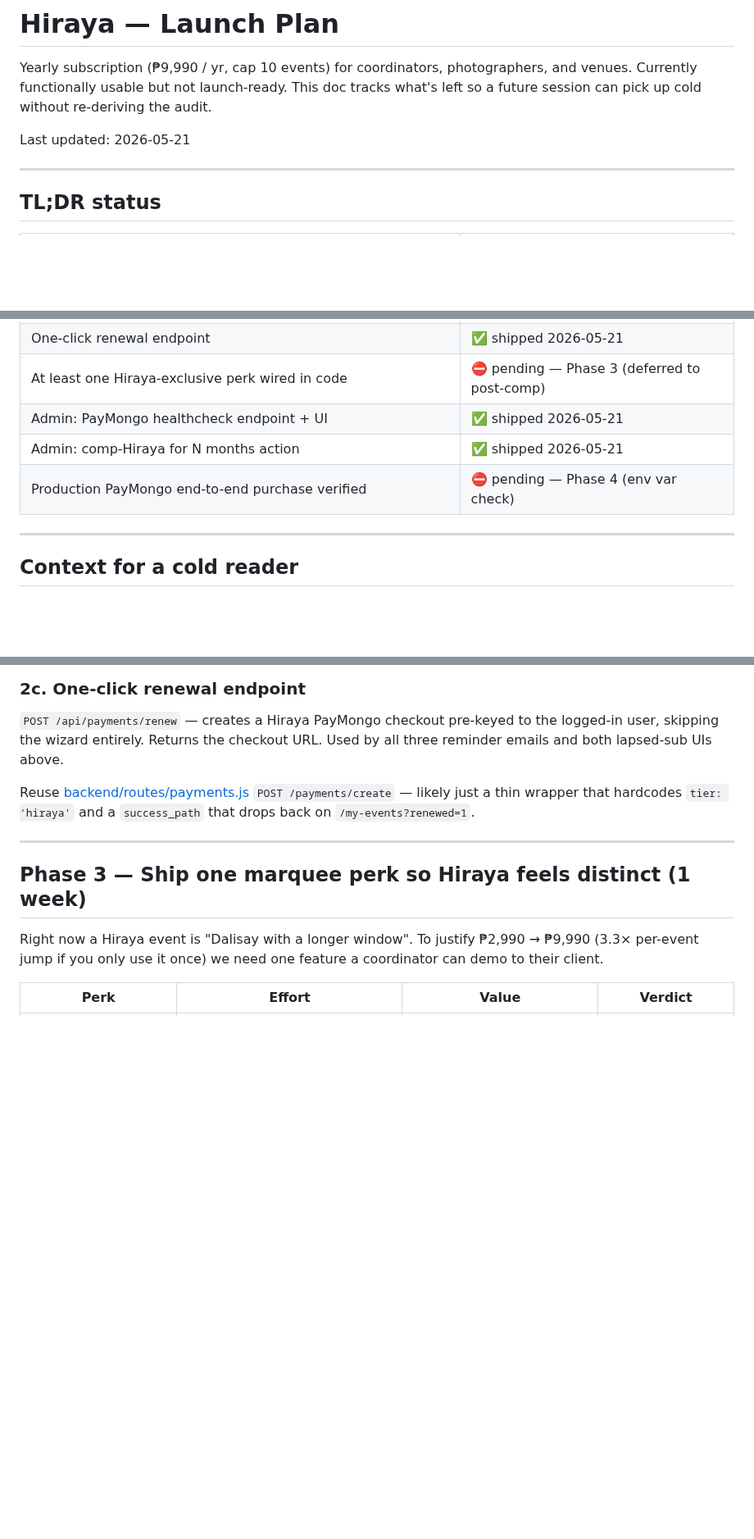
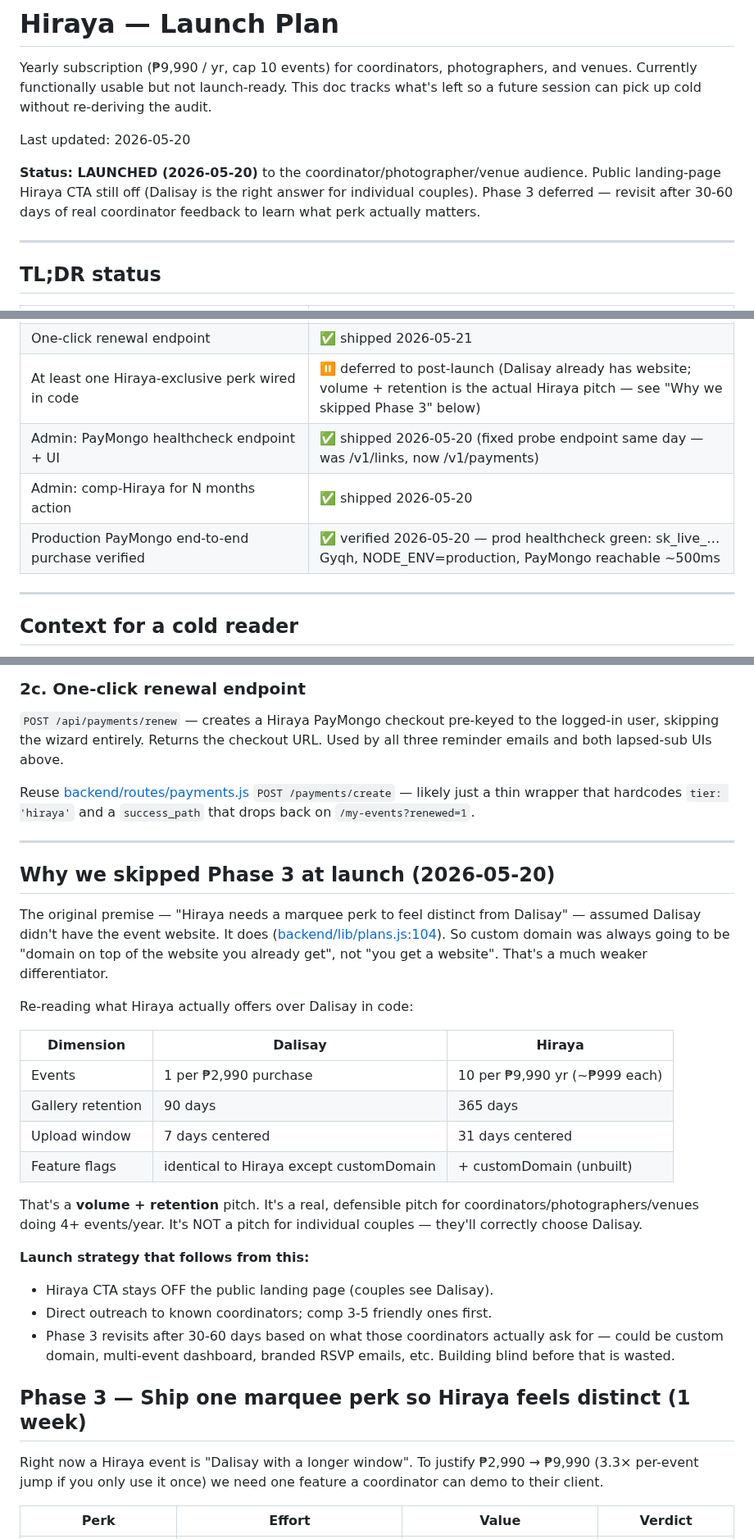
Before and after one commit to besogolbb/reelday, a Markdown page: docs/hiraya-launch-plan.md, 3 parts joined by grey strips. Shown at 82% size. Drawn GitHub-style; blank space fills up the shorter version.

Commit message:
docs(hiraya): mark launched, document why Phase 3 was skipped
Phase 4 verified on prod: live PayMongo key wired, NODE_ENV=production,
healthcheck reachable. Phase 3 deferred — Dalisay already includes the
event website, so custom-domain wasn't the marquee differentiator the
plan assumed. The real Hiraya pitch is volume + retention for the
coordinator/photographer/venue audience.

Co-Authored-By: Claude Opus 4.7 <noreply@anthropic.com>

```diff
--- a/docs/hiraya-launch-plan.md
+++ b/docs/hiraya-launch-plan.md
@@ -5,7 +5,12 @@ photographers, and venues. Currently functionally usable but not
 launch-ready. This doc tracks what's left so a future session can
 pick up cold without re-deriving the audit.
 
-Last updated: 2026-05-21
+Last updated: 2026-05-20
+
+**Status: LAUNCHED (2026-05-20)** to the coordinator/photographer/venue
+audience. Public landing-page Hiraya CTA still off (Dalisay is the right
+answer for individual couples). Phase 3 deferred — revisit after 30-60
+days of real coordinator feedback to learn what perk actually matters.
 
 ---
 
@@ -25,10 +30,10 @@ Last updated: 2026-05-21
 | Renewal reminder emails (T-30 / T-7 / T-0) | ✅ shipped 2026-05-21 |
 | Lapsed-sub UX (specific 402 code + dashboard banner) | ✅ shipped 2026-05-21 |
 | One-click renewal endpoint | ✅ shipped 2026-05-21 |
-| At least one Hiraya-exclusive perk wired in code | ⛔ pending — Phase 3 (deferred to post-comp) |
-| Admin: PayMongo healthcheck endpoint + UI | ✅ shipped 2026-05-21 |
-| Admin: comp-Hiraya for N months action | ✅ shipped 2026-05-21 |
-| Production PayMongo end-to-end purchase verified | ⛔ pending — Phase 4 (env var check) |
+| At least one Hiraya-exclusive perk wired in code | ⏸ deferred to post-launch (Dalisay already has website; volume + retention is the actual Hiraya pitch — see "Why we skipped Phase 3" below) |
+| Admin: PayMongo healthcheck endpoint + UI | ✅ shipped 2026-05-20 (fixed probe endpoint same day — was /v1/links, now /v1/payments) |
+| Admin: comp-Hiraya for N months action | ✅ shipped 2026-05-20 |
+| Production PayMongo end-to-end purchase verified | ✅ verified 2026-05-20 — prod healthcheck green: sk_live_…Gyqh, NODE_ENV=production, PayMongo reachable ~500ms |
 
 ---
 
@@ -136,6 +141,34 @@ Reuse [backend/routes/payments.js](../backend/routes/payments.js)
 
 ---
 
+## Why we skipped Phase 3 at launch (2026-05-20)
+
+The original premise — "Hiraya needs a marquee perk to feel distinct
+from Dalisay" — assumed Dalisay didn't have the event website. It does
+([backend/lib/plans.js:104](../backend/lib/plans.js#L104)). So custom
+domain was always going to be "domain on top of the website you already
+get", not "you get a website". That's a much weaker differentiator.
+
+Re-reading what Hiraya actually offers over Dalisay in code:
+
+| Dimension | Dalisay | Hiraya |
+|---|---|---|
+| Events | 1 per ₱2,990 purchase | 10 per ₱9,990 yr (~₱999 each) |
+| Gallery retention | 90 days | 365 days |
+| Upload window | 7 days centered | 31 days centered |
+| Feature flags | identical to Hiraya except customDomain | + customDomain (unbuilt) |
+
+That's a **volume + retention** pitch. It's a real, defensible pitch
+for coordinators/photographers/venues doing 4+ events/year. It's NOT a
+pitch for individual couples — they'll correctly choose Dalisay.
+
+**Launch strategy that follows from this:**
+- Hiraya CTA stays OFF the public landing page (couples see Dalisay).
+- Direct outreach to known coordinators; comp 3-5 friendly ones first.
+- Phase 3 revisits after 30-60 days based on what those coordinators
+  actually ask for — could be custom domain, multi-event dashboard,
+  branded RSVP emails, etc. Building blind before that is wasted.
+
 ## Phase 3 — Ship one marquee perk so Hiraya feels distinct (1 week)
 
 Right now a Hiraya event is "Dalisay with a longer window". To justify
```
